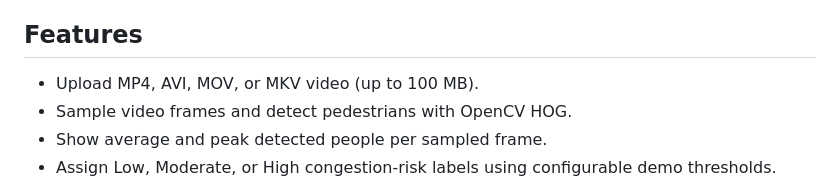
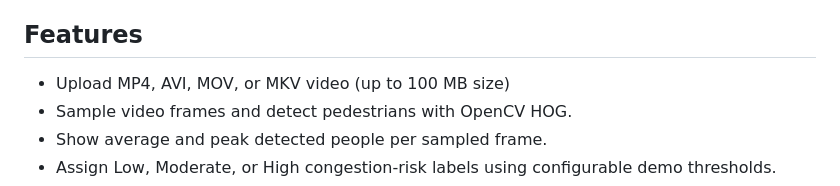
Before and after one commit to sjaruneshwar-byte/crowd-stress-monitoring, a Markdown page: README.md, the part around the change. Drawn GitHub-style.

Commit message:
Update video upload size description in README
Clarify video upload size in README.

```diff
--- a/README.md
+++ b/README.md
@@ -10,7 +10,7 @@ The dashboard allows users to upload crowd videos and view
 crowd count, risk level, analysis duration, and analysis history.
 ## Features
 
-- Upload MP4, AVI, MOV, or MKV video (up to 100 MB).
+- Upload MP4, AVI, MOV, or MKV video (up to 100 MB size)
 - Sample video frames and detect pedestrians with OpenCV HOG.
 - Show average and peak detected people per sampled frame.
 - Assign Low, Moderate, or High congestion-risk labels using configurable demo thresholds.
```
